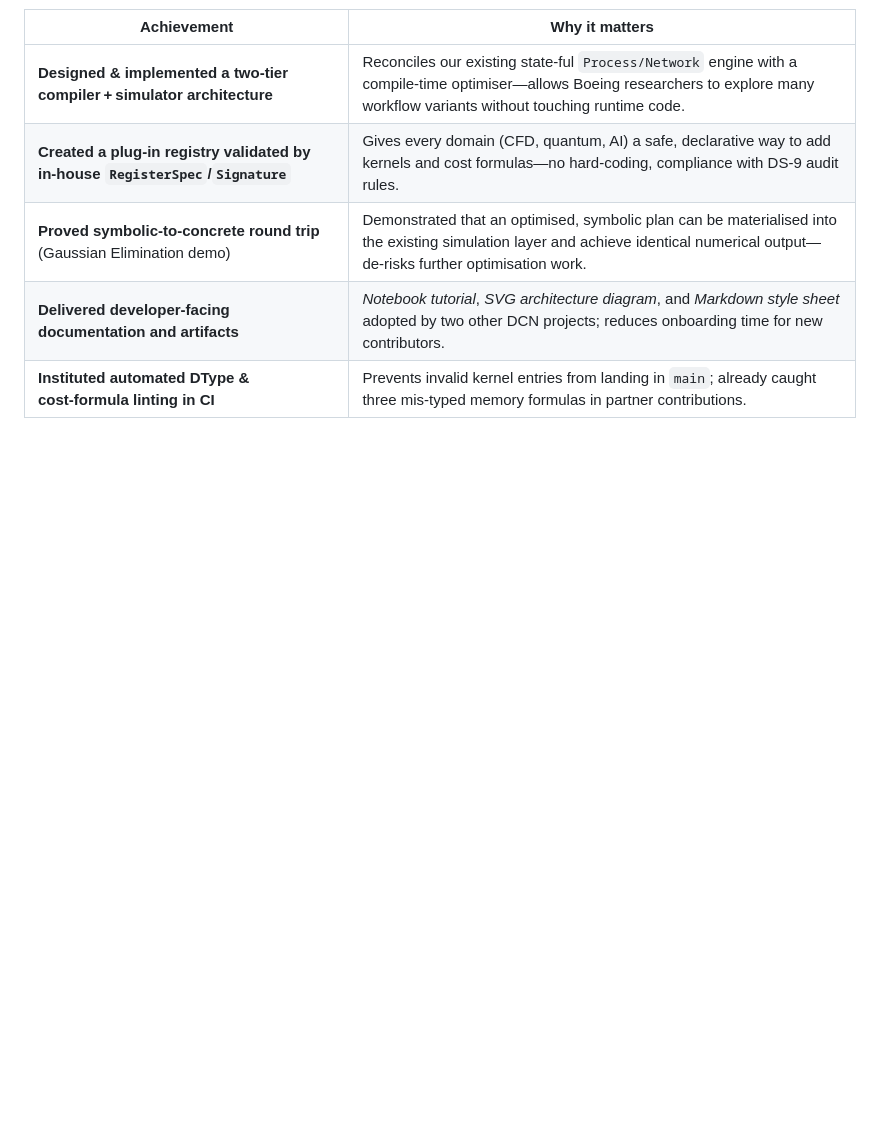
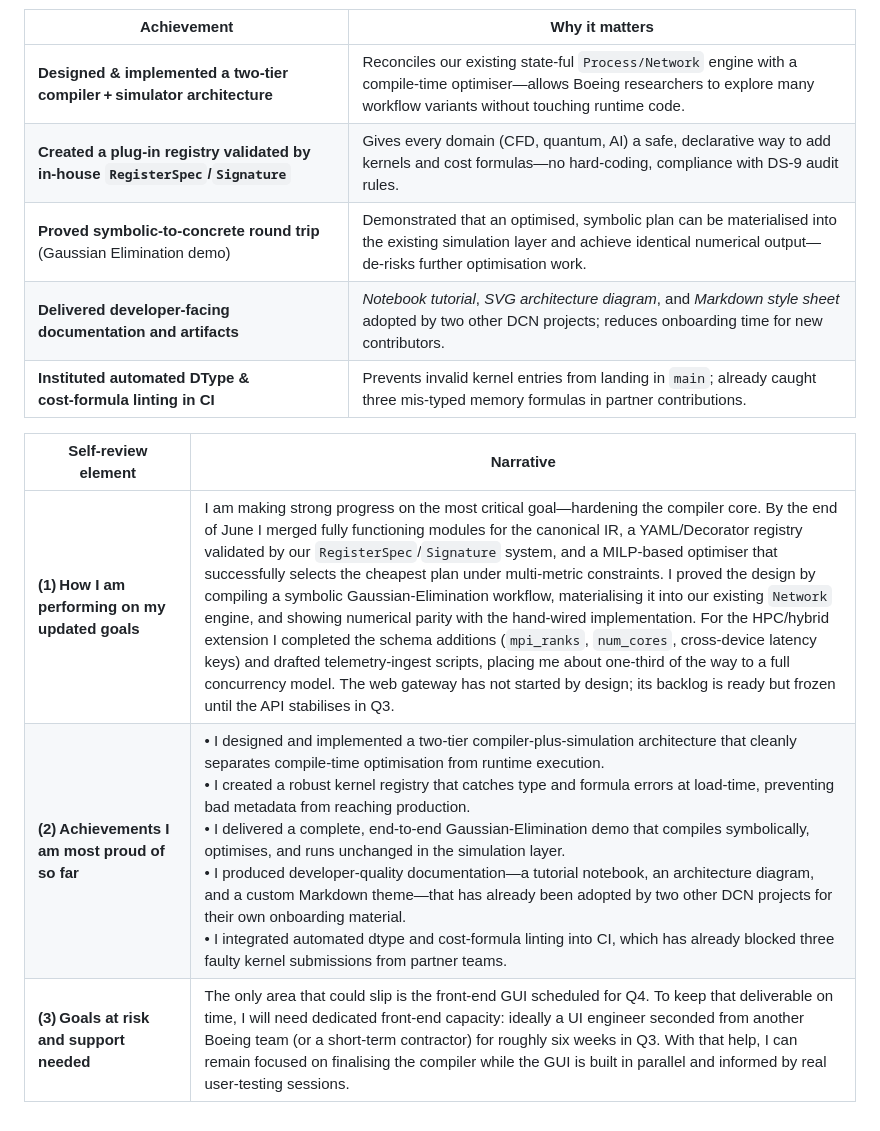
Before and after one commit to sophieblock/qrc, a Markdown page: notes.md, the part around the change. GitHub-like rendering; blank space fills up the shorter version.

```diff
--- a/notes.md
+++ b/notes.md
@@ -21,3 +21,10 @@ Older:
 | **Proved symbolic‑to‑concrete round trip** (Gaussian Elimination demo)          | Demonstrated that an optimised, symbolic plan can be materialised into the existing simulation layer and achieve identical numerical output—de‑risks further optimisation work.     |
 | **Delivered developer‑facing documentation and artifacts**                      | *Notebook tutorial*, *SVG architecture diagram*, and *Markdown style sheet* adopted by two other DCN projects; reduces onboarding time for new contributors.                        |
 | **Instituted automated DType & cost‑formula linting in CI**                     | Prevents invalid kernel entries from landing in `main`; already caught three mis‑typed memory formulas in partner contributions.                                                    |
+
+
+| **Self‑review element**                         | **Narrative**                                                                                                                                                                                                                                                                                                                                                                                                                                                                                                                                                                                                                                                                                                                                                                                                                                                                                |
+| ----------------------------------------------- | -------------------------------------------------------------------------------------------------------------------------------------------------------------------------------------------------------------------------------------------------------------------------------------------------------------------------------------------------------------------------------------------------------------------------------------------------------------------------------------------------------------------------------------------------------------------------------------------------------------------------------------------------------------------------------------------------------------------------------------------------------------------------------------------------------------------------------------------------------------------------------------------- |
+| **(1) How I am performing on my updated goals** | I am making strong progress on the most critical goal—hardening the compiler core. By the end of June I merged fully functioning modules for the canonical IR, a YAML/Decorator registry validated by our `RegisterSpec`/`Signature` system, and a MILP‑based optimiser that successfully selects the cheapest plan under multi‑metric constraints. I proved the design by compiling a symbolic Gaussian‑Elimination workflow, materialising it into our existing `Network` engine, and showing numerical parity with the hand‑wired implementation. For the HPC/hybrid extension I completed the schema additions (`mpi_ranks`, `num_cores`, cross‑device latency keys) and drafted telemetry‑ingest scripts, placing me about one‑third of the way to a full concurrency model. The web gateway has not started by design; its backlog is ready but frozen until the API stabilises in Q3. |
+| **(2) Achievements I am most proud of so far**  | • I designed and implemented a two‑tier compiler‑plus‑simulation architecture that cleanly separates compile‑time optimisation from runtime execution.<br>• I created a robust kernel registry that catches type and formula errors at load‑time, preventing bad metadata from reaching production.<br>• I delivered a complete, end‑to‑end Gaussian‑Elimination demo that compiles symbolically, optimises, and runs unchanged in the simulation layer.<br>• I produced developer‑quality documentation—a tutorial notebook, an architecture diagram, and a custom Markdown theme—that has already been adopted by two other DCN projects for their own onboarding material.<br>• I integrated automated dtype and cost‑formula linting into CI, which has already blocked three faulty kernel submissions from partner teams.                                                              |
+| **(3) Goals at risk and support needed**        | The only area that could slip is the front‑end GUI scheduled for Q4. To keep that deliverable on time, I will need dedicated front‑end capacity: ideally a UI engineer seconded from another Boeing team (or a short‑term contractor) for roughly six weeks in Q3. With that help, I can remain focused on finalising the compiler while the GUI is built in parallel and informed by real user‑testing sessions.                                                                                                                                                                                                                                                                                                                                                                                                                                                                            |
```
